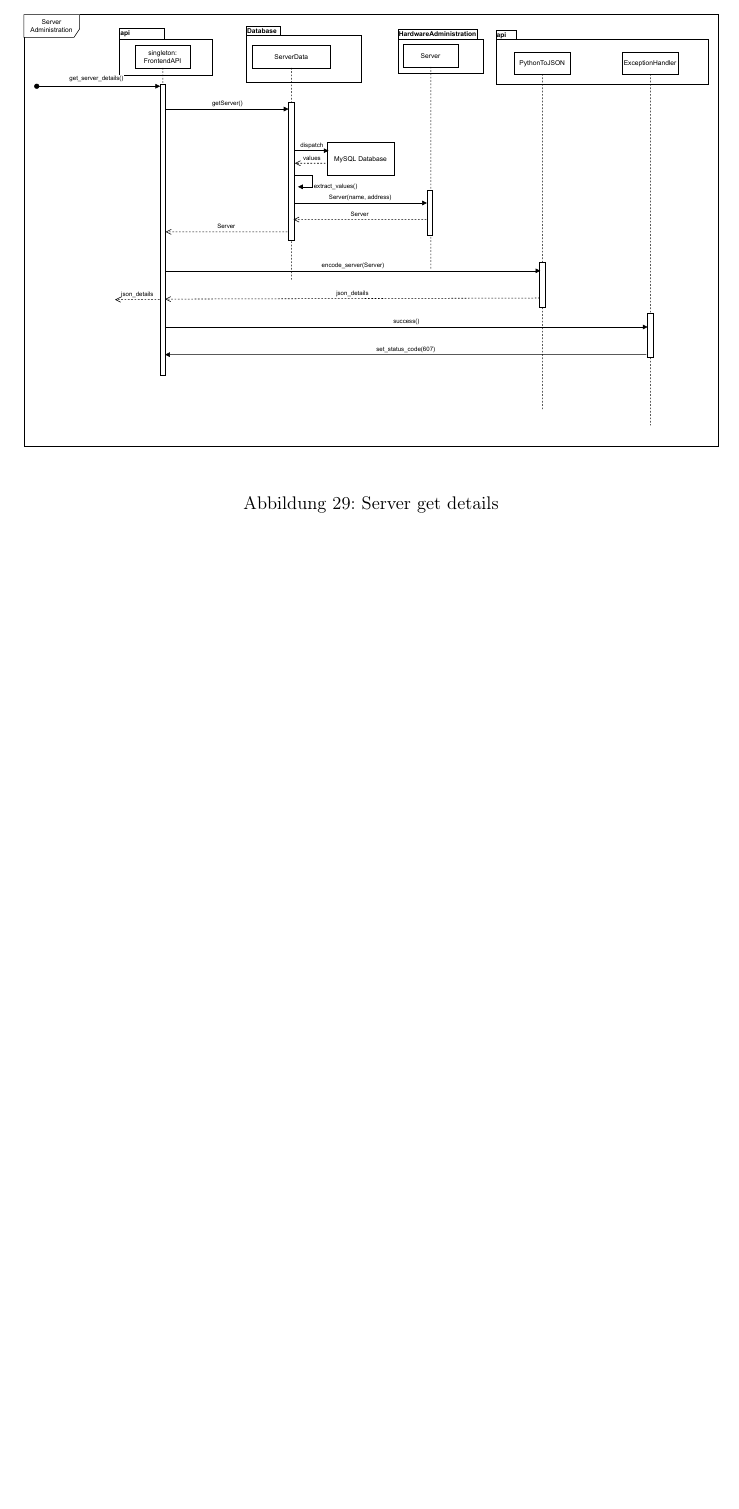
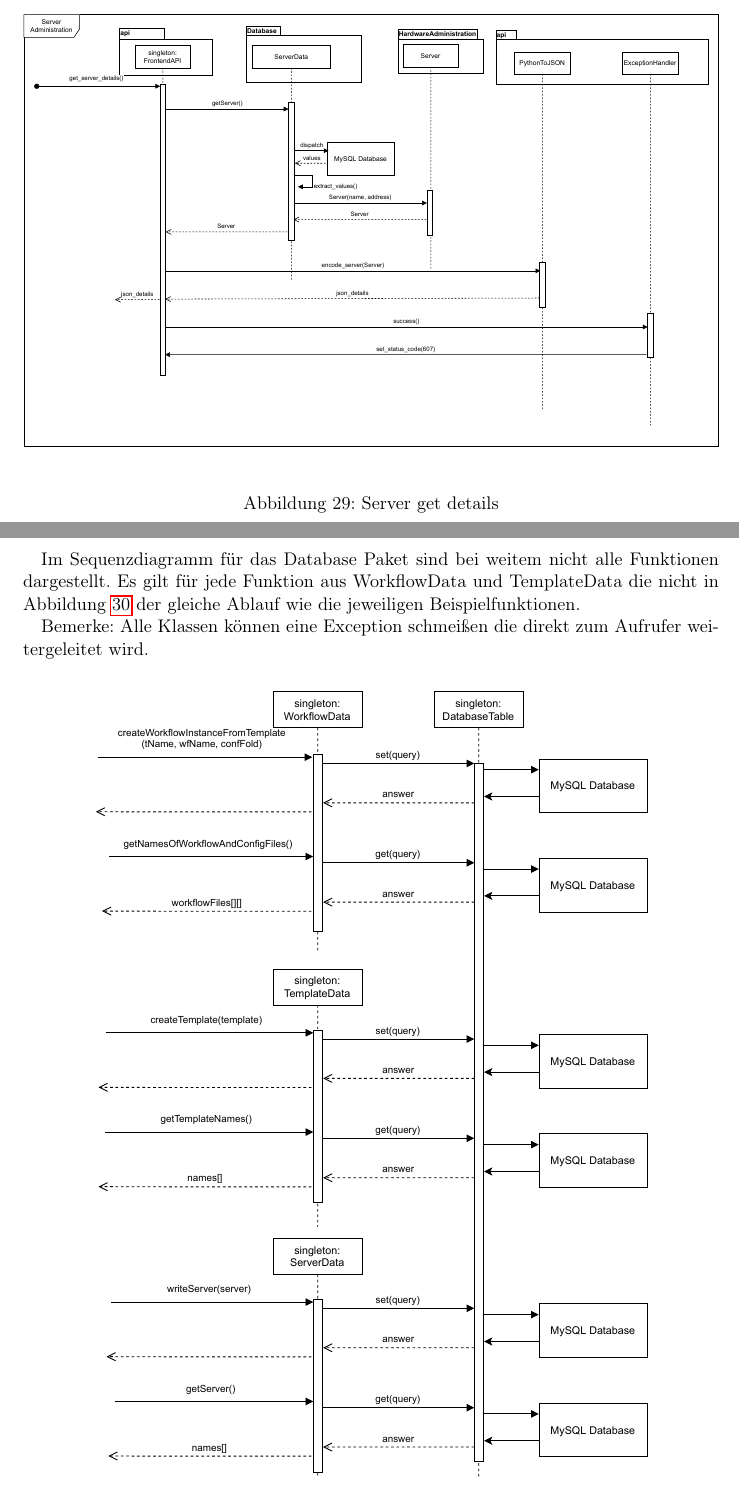
Before and after one commit to soerenray/MatFlow, a LaTeX document (Entwurfsheft/main.tex, which reads Entwurfsheft/sequenzdiagramme_tex/databaseSeq.tex): part of page 45 of 49 before the commit and two parts of pages 45 and 46 of 48 after it, the two joined at a grey line, cut so that both start at the same text, the shorter picture padded with empty space. Compiled offline with pdfLaTeX.

Commit message:
Sequenzdiagrammbeschreibung hinzugefügt und pdf zurechtgerückt

```diff
--- a/Entwurfsheft/sequenzdiagramme_tex/databaseSeq.tex
+++ b/Entwurfsheft/sequenzdiagramme_tex/databaseSeq.tex
@@ -1,5 +1,11 @@
+Im Sequenzdiagramm für das Database Paket sind bei weitem nicht alle Funktionen dargestellt. Es gilt für jede Funktion aus WorkflowData und TemplateData die nicht in Abbildung \ref{fig:databaseSeq} der gleiche Ablauf wie die jeweiligen Beispielfunktionen.
+
+Bemerke: Alle Klassen können eine Exception schmeißen die direkt zum Aufrufer weitergeleitet wird.
+
 
 \begin{figure}[H]
-	\includegraphics[width=1\textwidth]{res/Database_Sequence.png}
+	\centering
+	\includegraphics[width=0.85\textwidth]{res/Database_Sequence.drawio.pdf}
 	\caption{Database-Package Operations}
+	\label{fig:databaseSeq}
 \end{figure}
```
Also changed, not shown: Entwurfsheft/res/Database_Sequence.drawio.pdf (added), Entwurfsheft/res/Database_Sequence.png (deleted).
